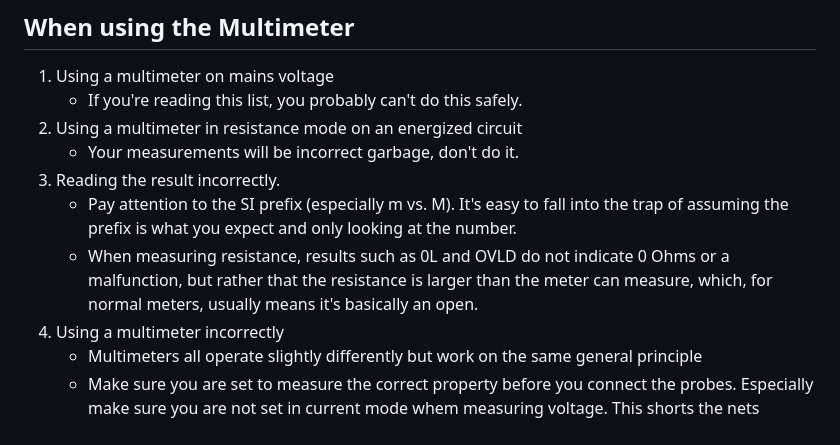
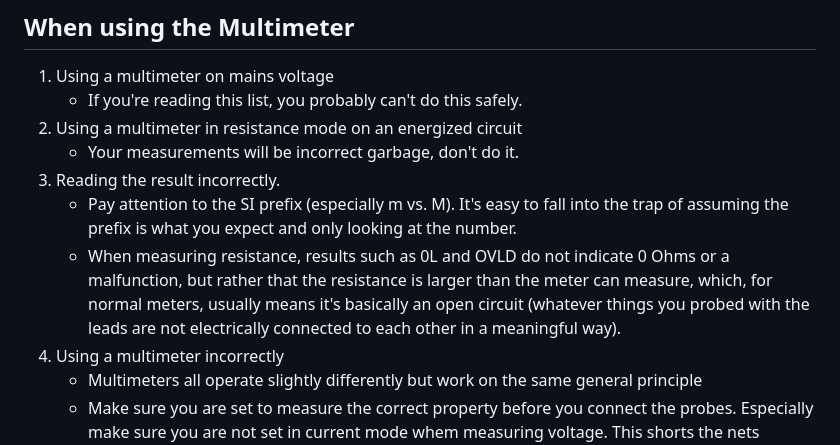
Before and after one commit to cmdremily/BoronTrident, a Markdown page: electronics/donts.md, the part around the change printed below. Drawn GitHub-style.

```diff
--- a/electronics/donts.md
+++ b/electronics/donts.md
@@ -68,7 +68,7 @@ Below is a non-exhaustive list of things that will get you into various kinds of
     * Your measurements will be incorrect garbage, don't do it.
 1. Reading the result incorrectly.
    * Pay attention to the SI prefix (especially m vs. M). It's easy to fall into the trap of assuming the prefix is what you expect and only looking at the number.
-   * When measuring resistance, results such as 0L and OVLD do not indicate 0 Ohms or a malfunction, but rather that the resistance is larger than the meter can measure, which, for normal meters, usually means it's basically an open.
+   * When measuring resistance, results such as 0L and OVLD do not indicate 0 Ohms or a malfunction, but rather that the resistance is larger than the meter can measure, which, for normal meters, usually means it's basically an open circuit (whatever things you probed with the leads are not electrically connected to each other in a meaningful way).
 1. Using a multimeter incorrectly
    * Multimeters all operate slightly differently but work on the same general principle
    * Make sure you are set to measure the correct property before you connect the probes. Especially make sure you are not set in current mode whem measuring voltage. This shorts the nets between your probe and will at best blow your meter's fuse. Some multimeters have a special plug for measuring higher currents. This is always connected to a short between that plug and COM, so it will cause a short when you probe even if the meter is set to voltage or resistance mode.
```
Also changed, not shown: other parts of electronics/donts.md (+1 -1 lines).
